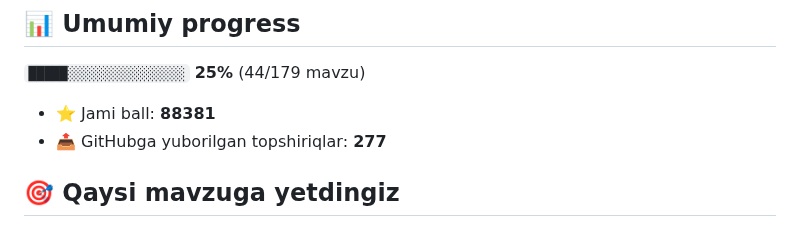
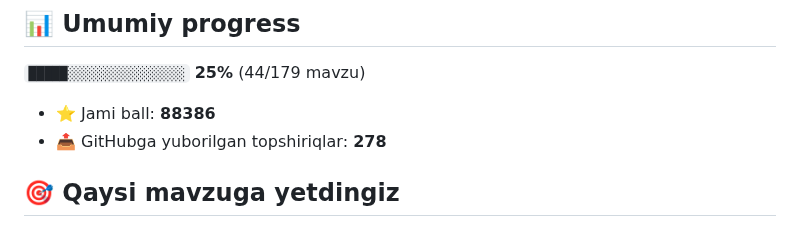
Before and after one commit to mirzakarimovilhom/aziz-academy-topshiriqlar, a Markdown page: README.md, the part around the change. Drawn GitHub-style.

Commit message:
docs: progress README yangilandi

```diff
--- a/README.md
+++ b/README.md
@@ -6,8 +6,8 @@
 
 `█████░░░░░░░░░░░░░░░` **25%**  (44/179 mavzu)
 
-- ⭐ Jami ball: **88381**
-- 📤 GitHubga yuborilgan topshiriqlar: **277**
+- ⭐ Jami ball: **88386**
+- 📤 GitHubga yuborilgan topshiriqlar: **278**
 
 ## 🎯 Qaysi mavzuga yetdingiz
 
```
